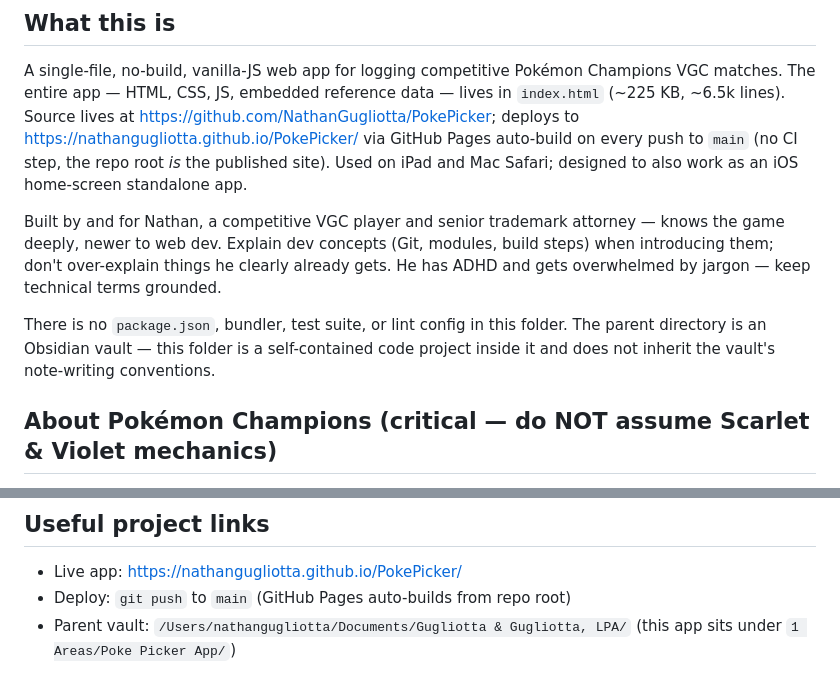
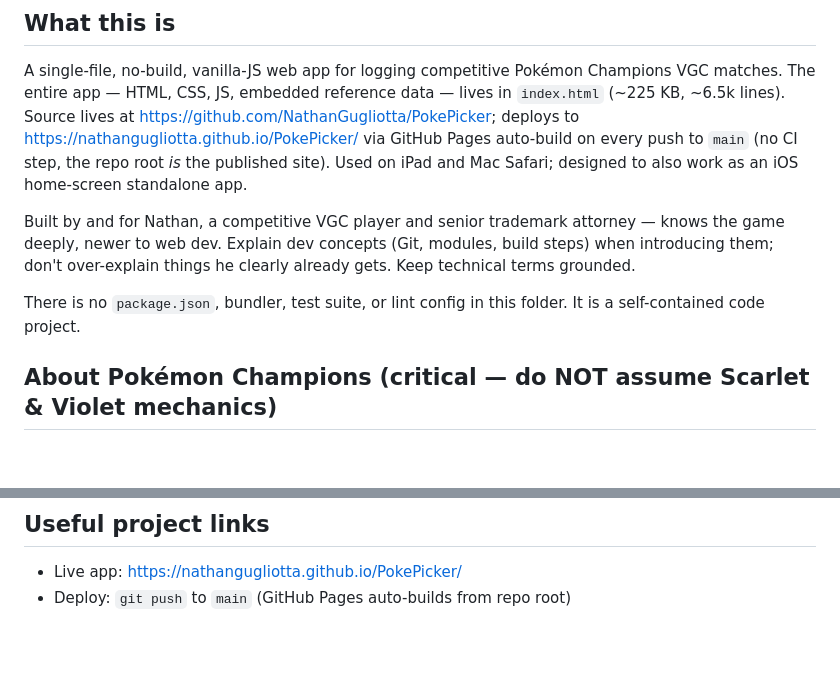
Before and after one commit to NathanGugliotta/PokePicker, a Markdown page: CLAUDE.md, 2 parts joined by grey strips. GitHub-like rendering; blank space fills up the shorter version.

Commit message:
Remove personal and local-path details from CLAUDE.md
This repository is public. The guidance file carried a personal health
note and the local path of a private document vault; neither helps
anyone working on the code.

Co-Authored-By: Claude Fable 5.1 <noreply@anthropic.com>

```diff
--- a/CLAUDE.md
+++ b/CLAUDE.md
@@ -6,9 +6,9 @@ This file provides guidance to Claude Code (claude.ai/code) when working with co
 
 A single-file, no-build, vanilla-JS web app for logging competitive Pokémon Champions VGC matches. The entire app — HTML, CSS, JS, embedded reference data — lives in `index.html` (~225 KB, ~6.5k lines). Source lives at https://github.com/NathanGugliotta/PokePicker; deploys to https://nathangugliotta.github.io/PokePicker/ via GitHub Pages auto-build on every push to `main` (no CI step, the repo root *is* the published site). Used on iPad and Mac Safari; designed to also work as an iOS home-screen standalone app.
 
-Built by and for Nathan, a competitive VGC player and senior trademark attorney — knows the game deeply, newer to web dev. Explain dev concepts (Git, modules, build steps) when introducing them; don't over-explain things he clearly already gets. He has ADHD and gets overwhelmed by jargon — keep technical terms grounded.
+Built by and for Nathan, a competitive VGC player and senior trademark attorney — knows the game deeply, newer to web dev. Explain dev concepts (Git, modules, build steps) when introducing them; don't over-explain things he clearly already gets. Keep technical terms grounded.
 
-There is no `package.json`, bundler, test suite, or lint config in this folder. The parent directory is an Obsidian vault — this folder is a self-contained code project inside it and does not inherit the vault's note-writing conventions.
+There is no `package.json`, bundler, test suite, or lint config in this folder. It is a self-contained code project.
 
 ## About Pokémon Champions (critical — do NOT assume Scarlet & Violet mechanics)
 
@@ -151,4 +151,3 @@ Avoid:
 
 - Live app: https://nathangugliotta.github.io/PokePicker/
 - Deploy: `git push` to `main` (GitHub Pages auto-builds from repo root)
-- Parent vault: `/Users/nathangugliotta/Documents/Gugliotta & Gugliotta, LPA/` (this app sits under `1 Areas/Poke Picker App/`)
```
